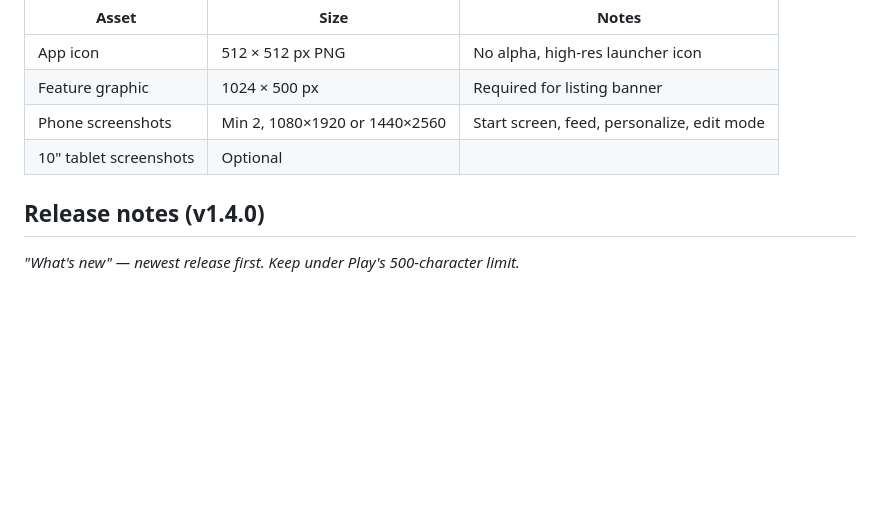
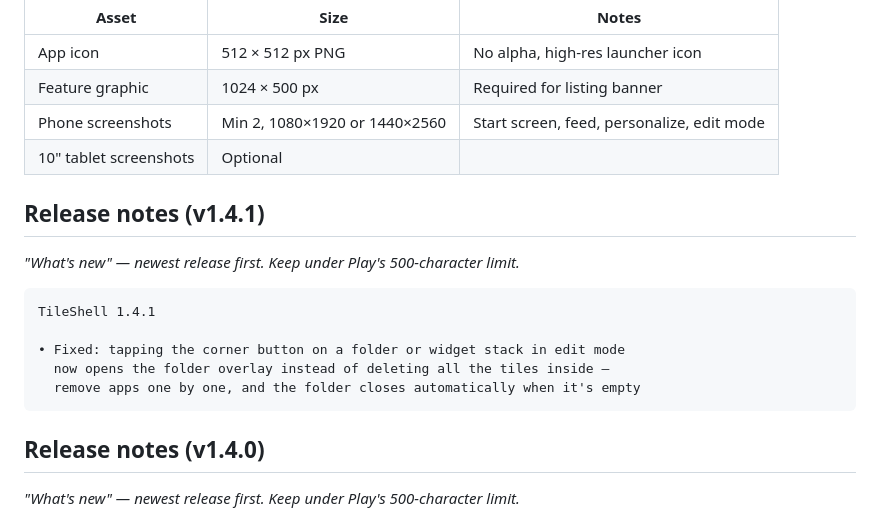
Before and after one commit to vivek-sovani/tileshell, a Markdown page: docs/PLAY_STORE.md, the part around the change. GitHub-like rendering; blank space fills up the shorter version.

Commit message:
docs: add v1.4.1 release notes to PLAY_STORE.md
Co-Authored-By: Claude Sonnet 4.6 <noreply@anthropic.com>

````diff
--- a/docs/PLAY_STORE.md
+++ b/docs/PLAY_STORE.md
@@ -155,6 +155,18 @@ data. Users can also clear app data via Android Settings at any time.
 | Phone screenshots | Min 2, 1080×1920 or 1440×2560 | Start screen, feed, personalize, edit mode |
 | 10" tablet screenshots | Optional | |
 
+## Release notes (v1.4.1)
+
+*"What's new" — newest release first. Keep under Play's 500-character limit.*
+
+```
+TileShell 1.4.1
+
+• Fixed: tapping the corner button on a folder or widget stack in edit mode
+  now opens the folder overlay instead of deleting all the tiles inside —
+  remove apps one by one, and the folder closes automatically when it's empty
+```
+
 ## Release notes (v1.4.0)
 
 *"What's new" — newest release first. Keep under Play's 500-character limit.*
````
